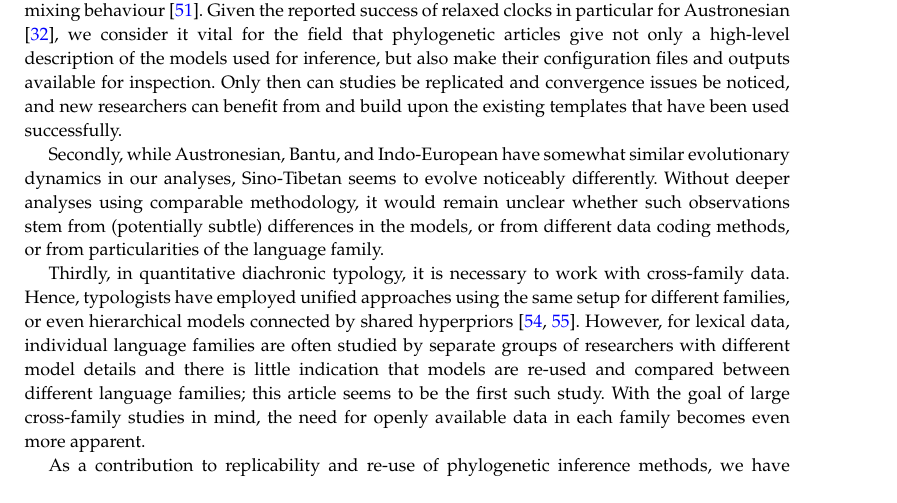
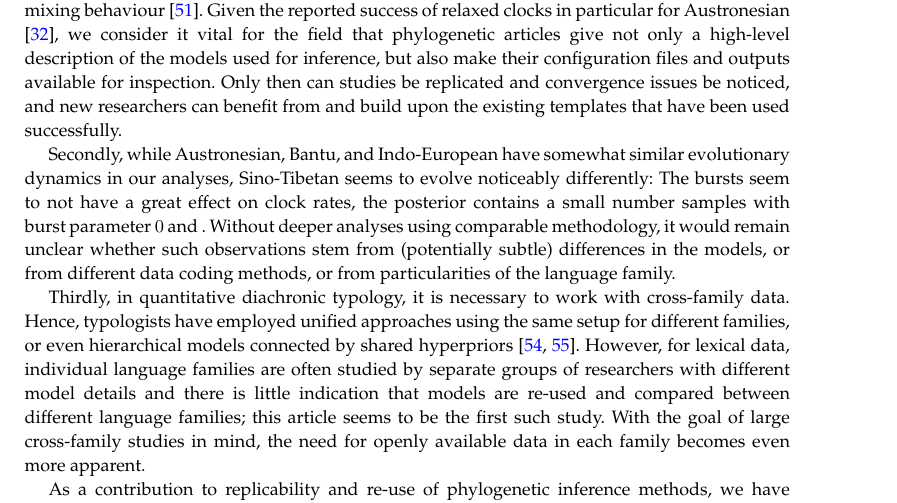
Before and after one commit to king-ben/burstclock, a LaTeX document (main.tex): part of page 16 of 20, cut so that both start at the same text. Compiled offline with XeLaTeX.

Commit message:
Updates from Overleaf

```diff
--- a/main.tex
+++ b/main.tex
@@ -963,7 +963,7 @@ have been used successfully.
 
 Secondly, while Austronesian, Bantu, and
 Indo-European have somewhat similar evolutionary dynamics in our analyses, Sino-Tibetan
-seems to evolve noticeably differently. Without deeper analyses using comparable methodology, it would remain
+seems to evolve noticeably differently: The bursts seem to not have a great effect on clock rates, the posterior contains a small number samples with burst parameter $0$ and . Without deeper analyses using comparable methodology, it would remain
 unclear whether such observations stem from (potentially subtle)
 differences in the models, or from different data coding
 methods, or from particularities of the language family.
```
